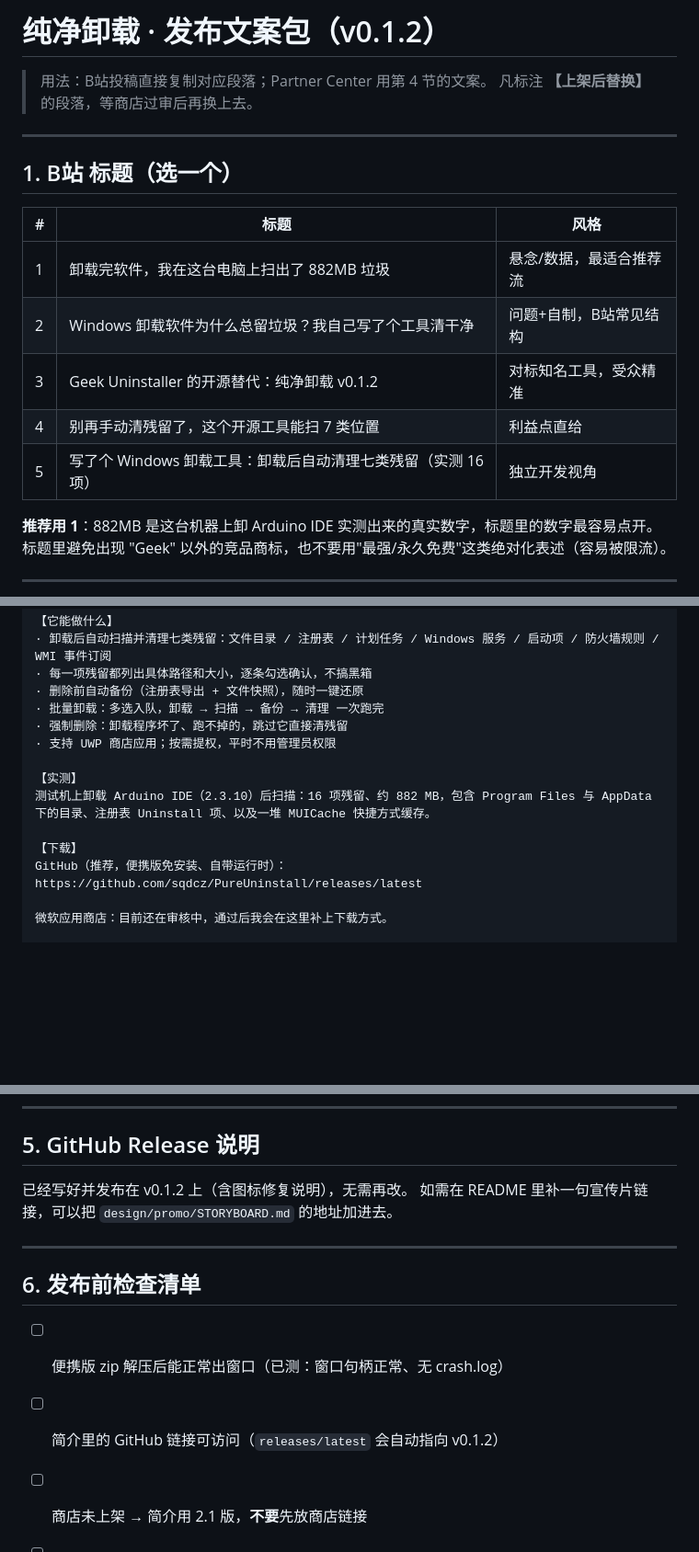
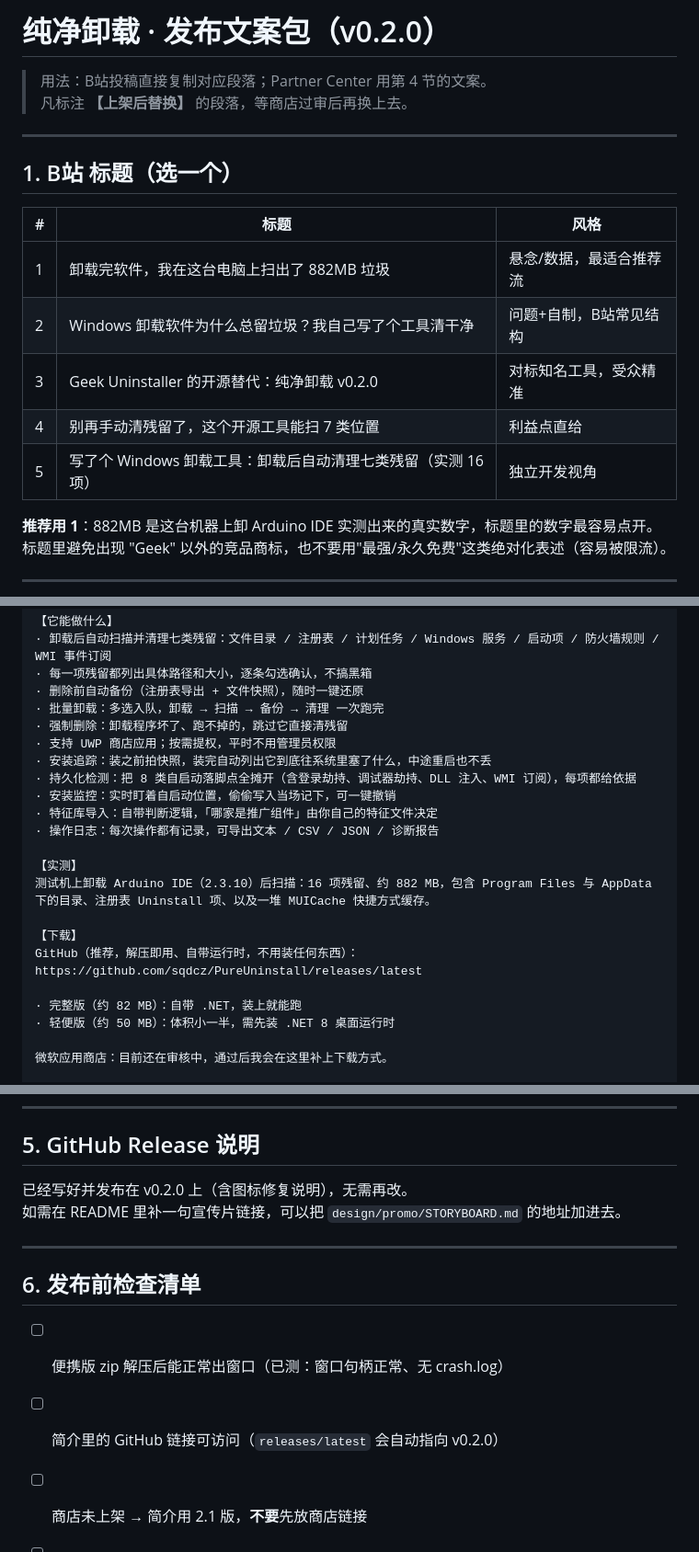
Before and after one commit to sqdcz/PureUninstall, a Markdown page: design/promo/PUBLISHING.md, 3 parts joined by grey strips. Shown at 92% size. Rendered like a GitHub page; blank space fills up the shorter version.

```diff
--- a/design/promo/PUBLISHING.md
+++ b/design/promo/PUBLISHING.md
@@ -1,4 +1,4 @@
-# 纯净卸载 · 发布文案包（v0.1.2）
+# 纯净卸载 · 发布文案包（v0.2.0）
 
 > 用法：B站投稿直接复制对应段落；Partner Center 用第 4 节的文案。
 > 凡标注 **【上架后替换】** 的段落，等商店过审后再换上去。
@@ -7,13 +7,13 @@
 
 ## 1. B站 标题（选一个）
 
-| # | 标题 | 风格 |
-|---|---|---|
-| 1 | 卸载完软件，我在这台电脑上扫出了 882MB 垃圾 | 悬念/数据，最适合推荐流 |
-| 2 | Windows 卸载软件为什么总留垃圾？我自己写了个工具清干净 | 问题+自制，B站常见结构 |
-| 3 | Geek Uninstaller 的开源替代：纯净卸载 v0.1.2 | 对标知名工具，受众精准 |
-| 4 | 别再手动清残留了，这个开源工具能扫 7 类位置 | 利益点直给 |
-| 5 | 写了个 Windows 卸载工具：卸载后自动清理七类残留（实测 16 项） | 独立开发视角 |
+| # | 标题                                    | 风格           |
+| - | ------------------------------------- | ------------ |
+| 1 | 卸载完软件，我在这台电脑上扫出了 882MB 垃圾             | 悬念/数据，最适合推荐流 |
+| 2 | Windows 卸载软件为什么总留垃圾？我自己写了个工具清干净       | 问题+自制，B站常见结构 |
+| 3 | Geek Uninstaller 的开源替代：纯净卸载 v0.2.0    | 对标知名工具，受众精准  |
+| 4 | 别再手动清残留了，这个开源工具能扫 7 类位置               | 利益点直给        |
+| 5 | 写了个 Windows 卸载工具：卸载后自动清理七类残留（实测 16 项） | 独立开发视角       |
 
 **推荐用 1**：882MB 是这台机器上卸 Arduino IDE 实测出来的真实数字，标题里的数字最容易点开。
 标题里避免出现 "Geek" 以外的竞品商标，也不要用"最强/永久免费"这类绝对化表述（容易被限流）。
@@ -36,13 +36,21 @@ Windows 自带的卸载程序只负责它自己登记过的那部分——文件
 · 批量卸载：多选入队，卸载 → 扫描 → 备份 → 清理 一次跑完
 · 强制删除：卸载程序坏了、跑不掉的，跳过它直接清残留
 · 支持 UWP 商店应用；按需提权，平时不用管理员权限
+· 安装追踪：装之前拍快照，装完自动列出它到底往系统里塞了什么，中途重启也不丢
+· 持久化检测：把 8 类自启动落脚点全摊开（含登录劫持、调试器劫持、DLL 注入、WMI 订阅），每项都给依据
+· 安装监控：实时盯着自启动位置，偷偷写入当场记下，可一键撤销
+· 特征库导入：自带判断逻辑，「哪家是推广组件」由你自己的特征文件决定
+· 操作日志：每次操作都有记录，可导出文本 / CSV / JSON / 诊断报告
 
 【实测】
 测试机上卸载 Arduino IDE（2.3.10）后扫描：16 项残留、约 882 MB，包含 Program Files 与 AppData 下的目录、注册表 Uninstall 项、以及一堆 MUICache 快捷方式缓存。
 
 【下载】
-GitHub（推荐，便携版免安装、自带运行时）：
+GitHub（推荐，解压即用、自带运行时，不用装任何东西）：
 https://github.com/sqdcz/PureUninstall/releases/latest
+
+· 完整版（约 82 MB）：自带 .NET，装上就能跑
+· 轻便版（约 50 MB）：体积小一半，需先装 .NET 8 桌面运行时
 
 微软应用商店：目前还在审核中，通过后我会在这里补上下载方式。
 
@@ -204,7 +213,7 @@ geek uninstaller
 
 ## 5. GitHub Release 说明
 
-已经写好并发布在 v0.1.2 上（含图标修复说明），无需再改。
+已经写好并发布在 v0.2.0 上（含图标修复说明），无需再改。
 如需在 README 里补一句宣传片链接，可以把 `design/promo/STORYBOARD.md` 的地址加进去。
 
 ---
@@ -212,7 +221,7 @@ geek uninstaller
 ## 6. 发布前检查清单
 
 - [ ] 便携版 zip 解压后能正常出窗口（已测：窗口句柄正常、无 crash.log）
-- [ ] 简介里的 GitHub 链接可访问（`releases/latest` 会自动指向 v0.1.2）
+- [ ] 简介里的 GitHub 链接可访问（`releases/latest` 会自动指向 v0.2.0）
 - [ ] 商店未上架 → 简介用 2.1 版，**不要**先放商店链接
 - [ ] 封面 16:9 已上传，文件名不含空格
 - [ ] 章节时间轴与视频实际时间对齐（00:00 / 00:10 / 00:40 / 00:55 / 01:55 / 02:25 / 02:58）
```
Also changed, not shown: other parts of design/promo/PUBLISHING.md (+17 -16 lines).
